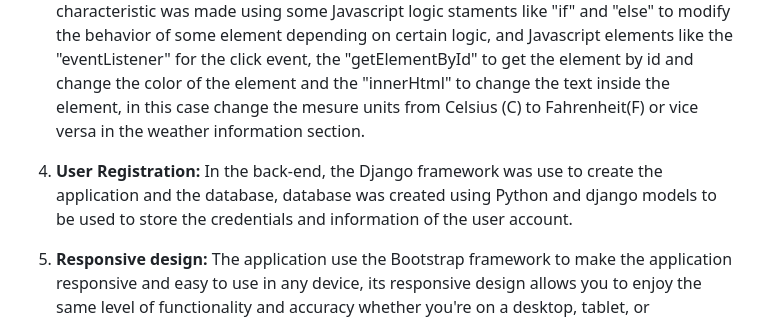
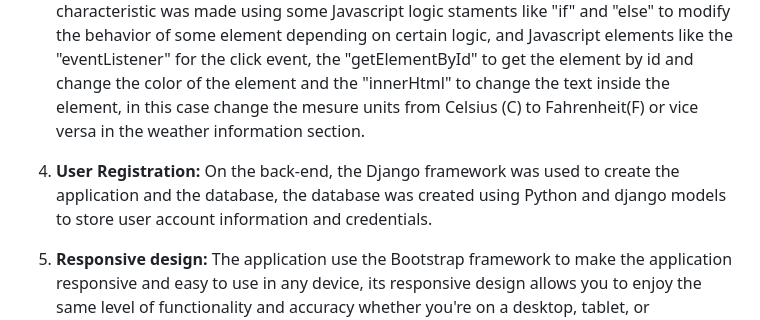
Before and after one commit to kromabyte/weather_now, a Markdown page: README.md, the part around the change. GitHub-like rendering.

Commit message:
fix gramatical error in README.md

```diff
--- a/README.md
+++ b/README.md
@@ -17,7 +17,7 @@ The app looks simple, but it is actually a very complex app, and it is different
 
 3. **Change Mesure Units:** A feature that I find subtle but very important, is the color change that occurs when clicking on the temperature unit sign in the top of the page to indicate which mesure unit is being used, Celsius or Fahrenheit, and also change the temperature mesure unit sign in the weather information section without refresh the page, this characteristic was made using some Javascript logic staments like "if" and "else" to modify the behavior of some element depending on certain logic, and Javascript elements like the "eventListener" for the click event, the "getElementById" to get the element by id and change the color of the element and the "innerHtml" to change the text inside the element, in this case change the mesure units from Celsius (C) to Fahrenheit(F) or vice versa in the weather information section.
 
-4. **User Registration:** In the back-end, the Django framework was use to create the application and the database, database was created using Python and django models to be used to store the credentials and information of the user account.
+4. **User Registration:** On the back-end, the Django framework was used to create the application and the database, the database was created using Python and django models to store user account information and credentials.
 
 5. **Responsive design:** The application use the Bootstrap framework to make the application responsive and easy to use in any device, its responsive design allows you to enjoy the same level of functionality and accuracy whether you're on a desktop, tablet, or smartphone.
 
```
